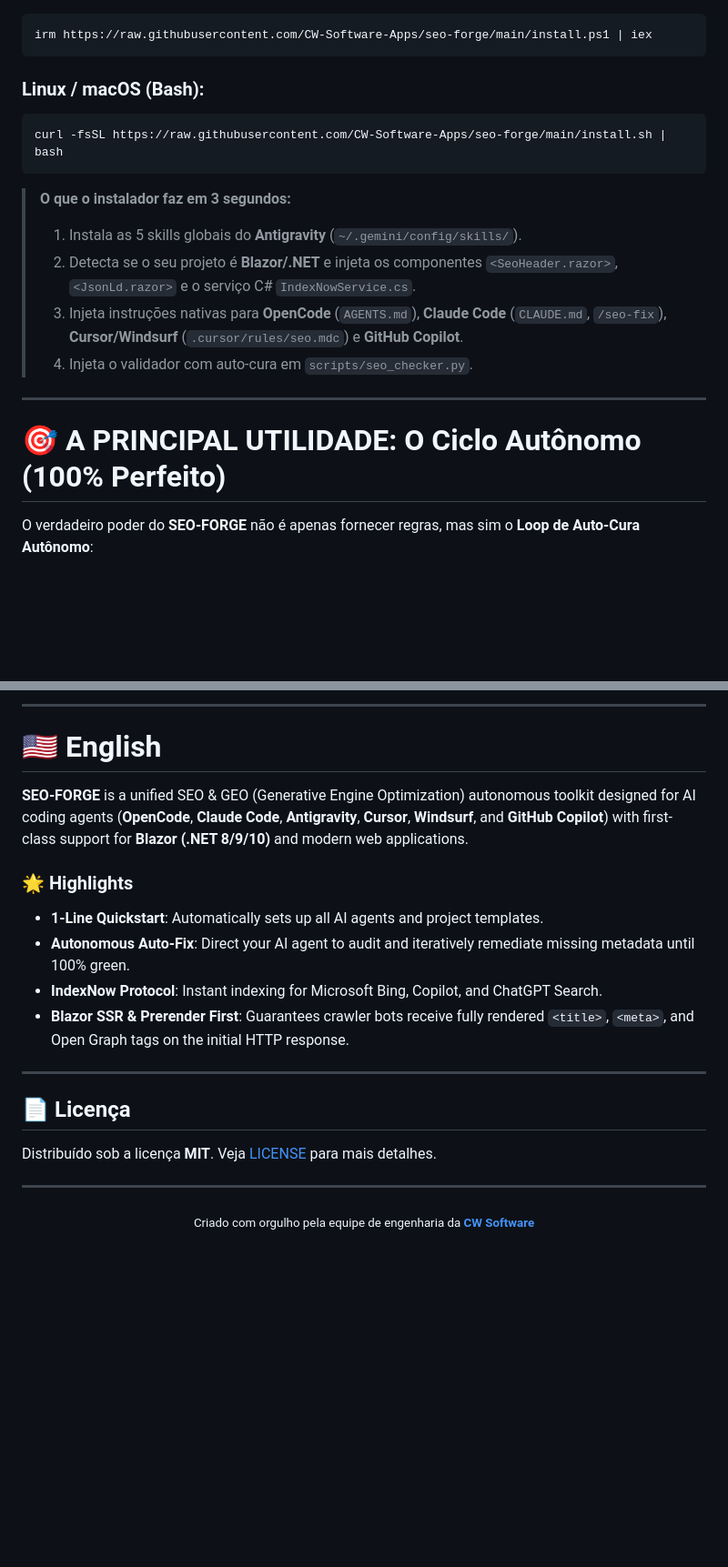
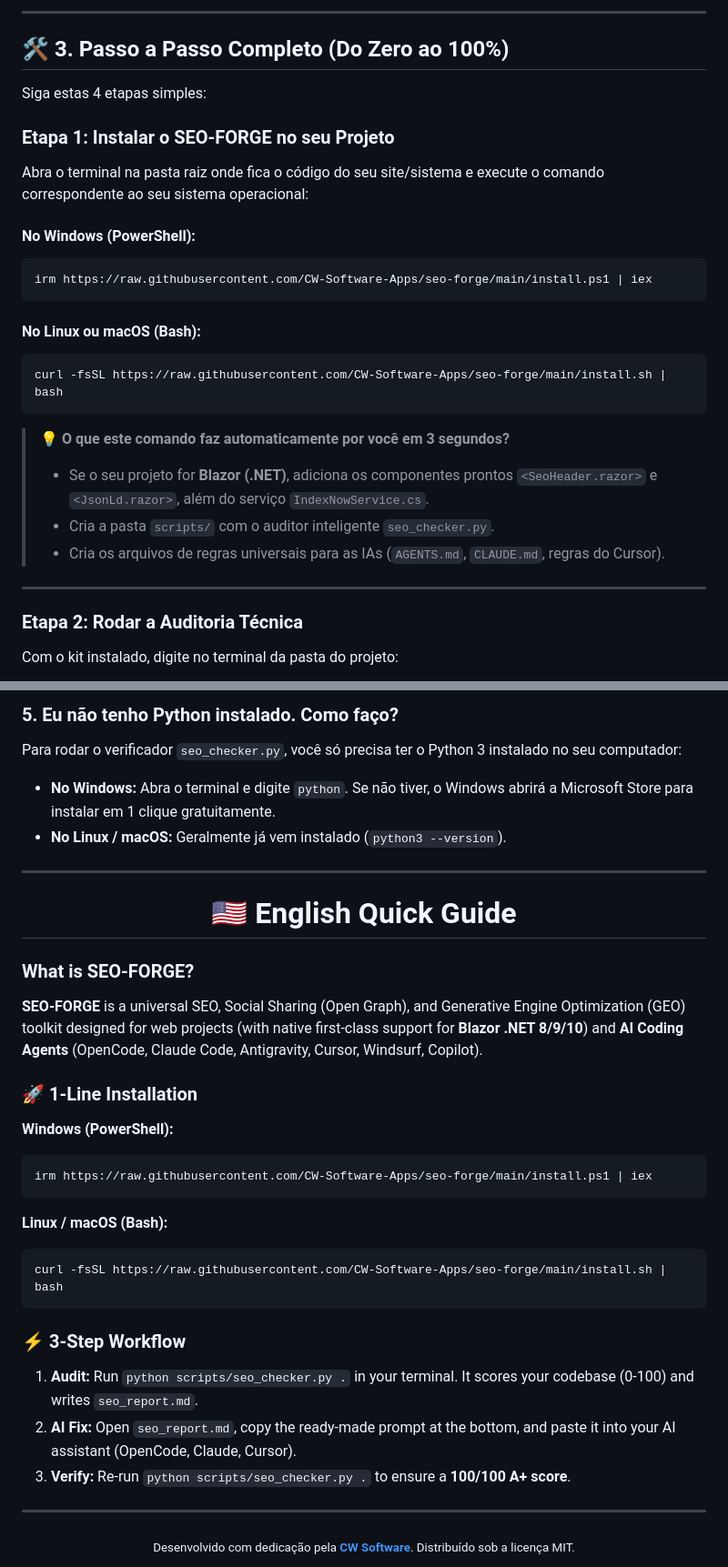
Before and after one commit to CW-Software-Apps/seo-forge, a Markdown page: README.md, 2 parts joined by grey strips. Shown at 91% size. Rendered like a GitHub page; blank space fills up the shorter version.

````diff
--- a/README.md
+++ b/README.md
@@ -31,21 +63,31 @@ Abra o terminal na pasta raiz do seu projeto e execute:
+---
+
+## 🛠️ 3. Passo a Passo Completo (Do Zero ao 100%)
+
+Siga estas 4 etapas simples:
+
+### Etapa 1: Instalar o SEO-FORGE no seu Projeto
+
+Abra o terminal na pasta raiz onde fica o código do seu site/sistema e execute o comando correspondente ao seu sistema operacional:
+
+#### No Windows (PowerShell):
 ```powershell
 irm https://raw.githubusercontent.com/CW-Software-Apps/seo-forge/main/install.ps1 | iex
 ```
 
-### Linux / macOS (Bash):
+#### No Linux ou macOS (Bash):
 ```bash
 curl -fsSL https://raw.githubusercontent.com/CW-Software-Apps/seo-forge/main/install.sh | bash
 ```
 
-> **O que o instalador faz em 3 segundos:**
-> 1. Instala as 5 skills globais do **Antigravity** (`~/.gemini/config/skills/`).
-> 2. Detecta se o seu projeto é **Blazor/.NET** e injeta os componentes `<SeoHeader.razor>`, `<JsonLd.razor>` e o serviço C# `IndexNowService.cs`.
-> 3. Injeta instruções nativas para **OpenCode** (`AGENTS.md`), **Claude Code** (`CLAUDE.md`, `/seo-fix`), **Cursor/Windsurf** (`.cursor/rules/seo.mdc`) e **GitHub Copilot**.
-> 4. Injeta o validador com auto-cura em `scripts/seo_checker.py`.
+> 💡 **O que este comando faz automaticamente por você em 3 segundos?**
+> - Se o seu projeto for **Blazor (.NET)**, adiciona os componentes prontos `<SeoHeader.razor>` e `<JsonLd.razor>`, além do serviço `IndexNowService.cs`.
+> - Cria a pasta `scripts/` com o auditor inteligente `seo_checker.py`.
+> - Cria os arquivos de regras universais para as IAs (`AGENTS.md`, `CLAUDE.md`, regras do Cursor).
 
 ---
 
-# 🎯 A PRINCIPAL UTILIDADE: O Ciclo Autônomo (100% Perfeito)
+### Etapa 2: Rodar a Auditoria Técnica
 
-O verdadeiro poder do **SEO-FORGE** não é apenas fornecer regras, mas sim o **Loop de Auto-Cura Autônomo**:
+Com o kit instalado, digite no terminal da pasta do projeto:
 
@@ -179,23 +216,38 @@ public class BlogPostService
----
-
-# 🇺🇸 English
-
-**SEO-FORGE** is a unified SEO & GEO (Generative Engine Optimization) autonomous toolkit designed for AI coding agents (**OpenCode**, **Claude Code**, **Antigravity**, **Cursor**, **Windsurf**, and **GitHub Copilot**) with first-class support for **Blazor (.NET 8/9/10)** and modern web applications.
-
-### 🌟 Highlights
-- **1-Line Quickstart**: Automatically sets up all AI agents and project templates.
-- **Autonomous Auto-Fix**: Direct your AI agent to audit and iteratively remediate missing metadata until 100% green.
-- **IndexNow Protocol**: Instant indexing for Microsoft Bing, Copilot, and ChatGPT Search.
-- **Blazor SSR & Prerender First**: Guarantees crawler bots receive fully rendered `<title>`, `<meta>`, and Open Graph tags on the initial HTTP response.
-
----
-
-## 📄 Licença
-
-Distribuído sob a licença **MIT**. Veja [LICENSE](LICENSE) para mais detalhes.
+### 5. Eu não tenho Python instalado. Como faço?
+Para rodar o verificador `seo_checker.py`, você só precisa ter o Python 3 instalado no seu computador:
+- **No Windows:** Abra o terminal e digite `python`. Se não tiver, o Windows abrirá a Microsoft Store para instalar em 1 clique gratuitamente.
+- **No Linux / macOS:** Geralmente já vem instalado (`python3 --version`).
 
 ---
 
 <div align="center">
-  <sub>Criado com orgulho pela equipe de engenharia da <b><a href="https://cwsoftware.com.br">CW Software</a></b></sub>
+
+# 🇺🇸 English Quick Guide
+
 </div>
+
+### What is SEO-FORGE?
+**SEO-FORGE** is a universal SEO, Social Sharing (Open Graph), and Generative Engine Optimization (GEO) toolkit designed for web projects (with native first-class support for **Blazor .NET 8/9/10**) and **AI Coding Agents** (OpenCode, Claude Code, Antigravity, Cursor, Windsurf, Copilot).
+
+### 🚀 1-Line Installation
+
+**Windows (PowerShell):**
+```powershell
+irm https://raw.githubusercontent.com/CW-Software-Apps/seo-forge/main/install.ps1 | iex
+```
+
+**Linux / macOS (Bash):**
+```bash
+curl -fsSL https://raw.githubusercontent.com/CW-Software-Apps/seo-forge/main/install.sh | bash
+```
+
+### ⚡ 3-Step Workflow
+1. **Audit:** Run `python scripts/seo_checker.py .` in your terminal. It scores your codebase (0-100) and writes `seo_report.md`.
+2. **AI Fix:** Open `seo_report.md`, copy the ready-made prompt at the bottom, and paste it into your AI assistant (OpenCode, Claude, Cursor).
+3. **Verify:** Re-run `python scripts/seo_checker.py .` to ensure a **100/100 A+ score**.
+
+---
+
+<div align="center">
+  <sub>Desenvolvido com dedicação pela <b><a href="https://cwsoftware.com.br">CW Software</a></b>. Distribuído sob a licença MIT.</sub>
+</div>
````
Also changed, not shown: other parts of README.md (+133 -106 lines).
